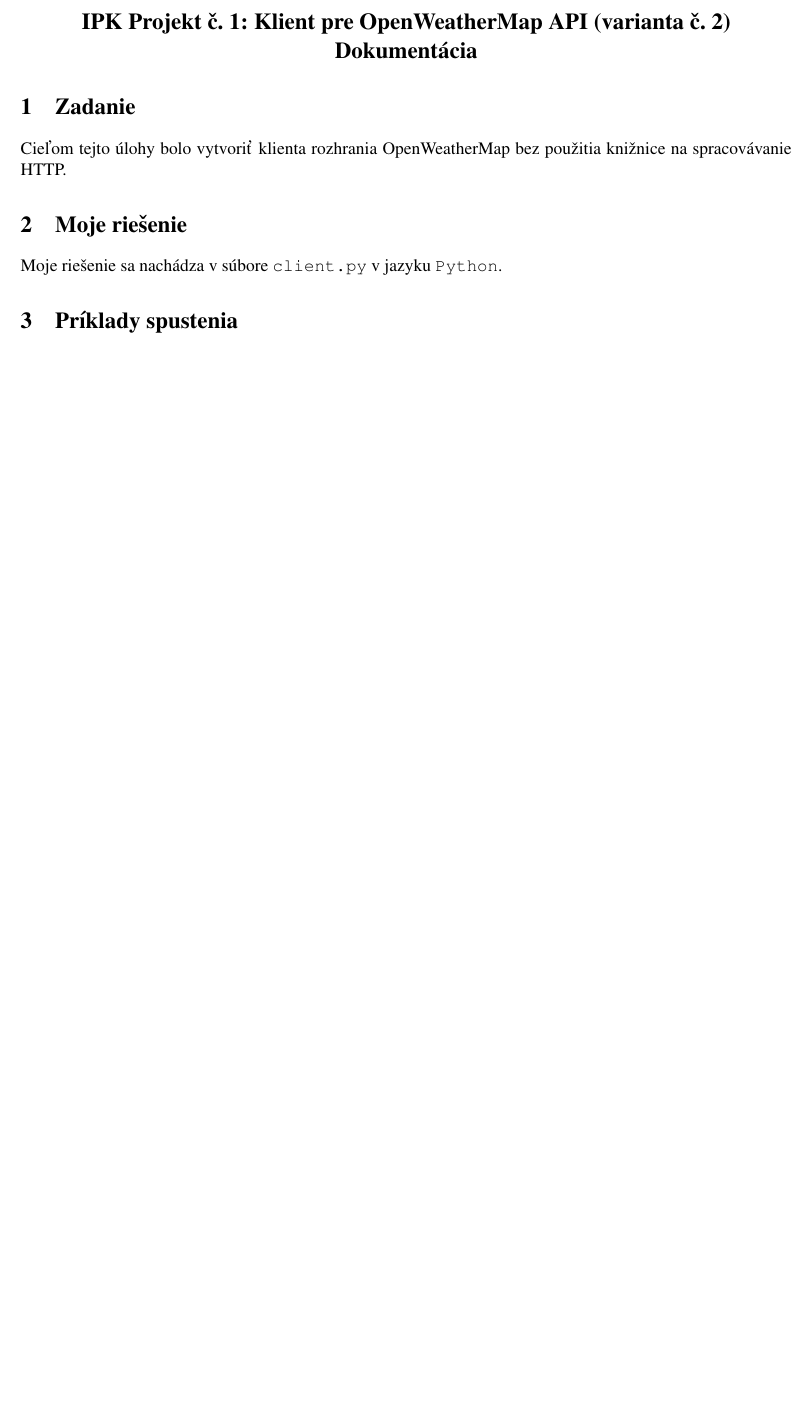
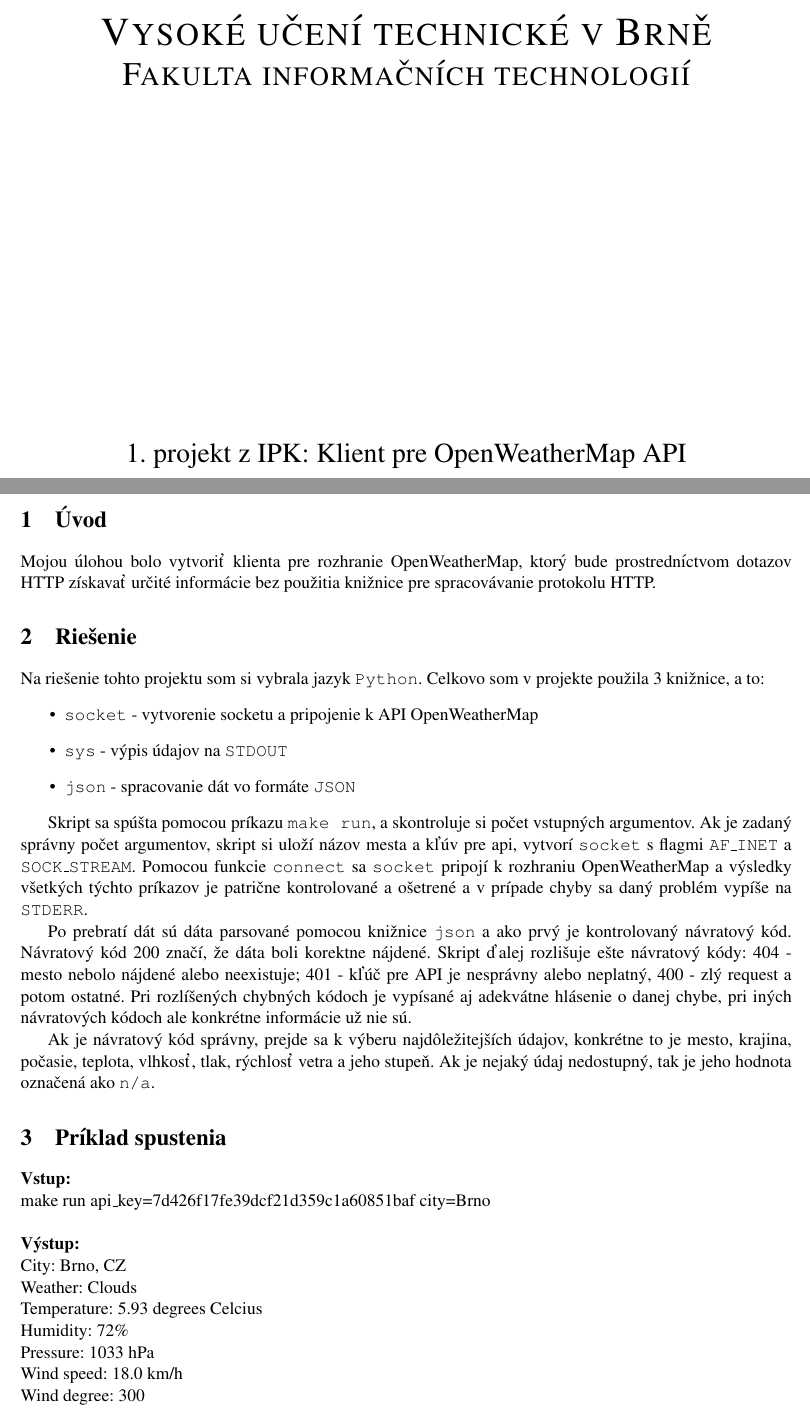
Before and after one commit to SaekoGr/IPK-2018-2019, a LaTeX document (Proj_1/documentation_1.tex): part of the page before the commit and two parts of pages 1 and 2 of 2 after it, the two joined at a grey line, cut at the place of the change, the shorter picture padded with empty space. Compiled offline with pdfLaTeX.

Commit message:
I think we are done

```diff
--- a/Proj_1/documentation_1.tex
+++ b/Proj_1/documentation_1.tex
@@ -8,5 +16,10 @@
 
 \begin{document}
+\begin{titlepage}
 \begin{center}
-\Large \textbf{IPK Projekt č. 1: Klient pre OpenWeatherMap API (varianta č. 2)}
-\textbf{Dokumentácia}
+\Huge
+\textsc{Vysoké učení technické v~Brně}\\
+\huge
+\textsc{Fakulta informačních technologií}\\
+\vspace{\stretch{0.382}}
+\LARGE 1. projekt z IPK: Klient pre OpenWeatherMap API\\
@@ -14,7 +32,33 @@
 
-\section{Zadanie}
-Cieľom tejto úlohy bolo vytvoriť klienta rozhrania OpenWeatherMap bez použitia knižnice na spracovávanie HTTP.
-\section{Moje riešenie}
-Moje riešenie sa nachádza v súbore \texttt{client.py} v jazyku \texttt{Python}.
-\section{Príklady spustenia}
+\section{Úvod}
+
+Mojou úlohou bolo vytvoriť klienta pre rozhranie OpenWeatherMap, ktorý bude prostredníctvom dotazov HTTP získavať určité informácie bez použitia knižnice pre spracovávanie protokolu HTTP.
+ \section{Riešenie}
+Na riešenie tohto projektu som si vybrala jazyk \texttt{Python}. Celkovo som v projekte použila 3 knižnice, a to:
+\begin{itemize}
+\item \texttt{socket} - vytvorenie socketu a pripojenie k API OpenWeatherMap
+\item \texttt{sys} - výpis údajov na \texttt{STDOUT}
+\item \texttt{json} - spracovanie dát vo formáte \texttt{JSON}
+\end{itemize}
+
+Skript sa spúšta pomocou príkazu \texttt{make run}, a skontroluje si počet vstupných argumentov. Ak je zadaný správny počet argumentov, skript si uloží názov mesta a kľúv pre api, vytvorí \texttt{socket} s flagmi \texttt{AF\_INET} a \texttt{SOCK\_STREAM}. Pomocou funkcie \texttt{connect} sa \texttt{socket} pripojí k rozhraniu OpenWeatherMap a výsledky všetkých týchto príkazov je patrične kontrolované a ošetrené a v prípade chyby sa daný problém vypíše na \texttt{STDERR}.
+
+Po prebratí dát sú dáta parsované pomocou knižnice \texttt{json} a ako prvý je kontrolovaný návratový kód. Návratový kód 200 značí, že dáta boli korektne nájdené. Skript ďalej rozlišuje ešte návratový kódy: 404 - mesto nebolo nájdené alebo neexistuje; 401 - kľúč pre API je nesprávny alebo neplatný, 400 - zlý request a potom ostatné. Pri rozlíšených chybných kódoch je vypísané aj adekvátne hlásenie o danej chybe, pri iných návratových kódoch ale konkrétne informácie už nie sú.
+
+Ak je návratový kód správny, prejde sa k výberu najdôležitejších údajov, konkrétne to je mesto, krajina, počasie, teplota, vlhkosť, tlak, rýchlosť vetra a jeho stupeň. Ak je nejaký údaj nedostupný, tak je jeho hodnota označená ako \texttt{n/a}.
+
+\section{Príklad spustenia}
+\textbf{Vstup:}\\
+make run api\_key=7d426f17fe39dcf21d359c1a60851baf city=Brno\\
+
+\noindent
+\textbf{Výstup:}\\
+City: Brno, CZ\\
+Weather: Clouds\\
+Temperature: 5.93 degrees Celcius\\
+Humidity: 72\%\\
+Pressure: 1033 hPa\\
+Wind speed: 18.0 km/h\\
+Wind degree: 300\\
+
 \end{document}
```
Also changed, not shown: Proj_1/documentation_1.pdf, Proj_1/documentation_1.tex (13 more changed lines), 1 other file.
